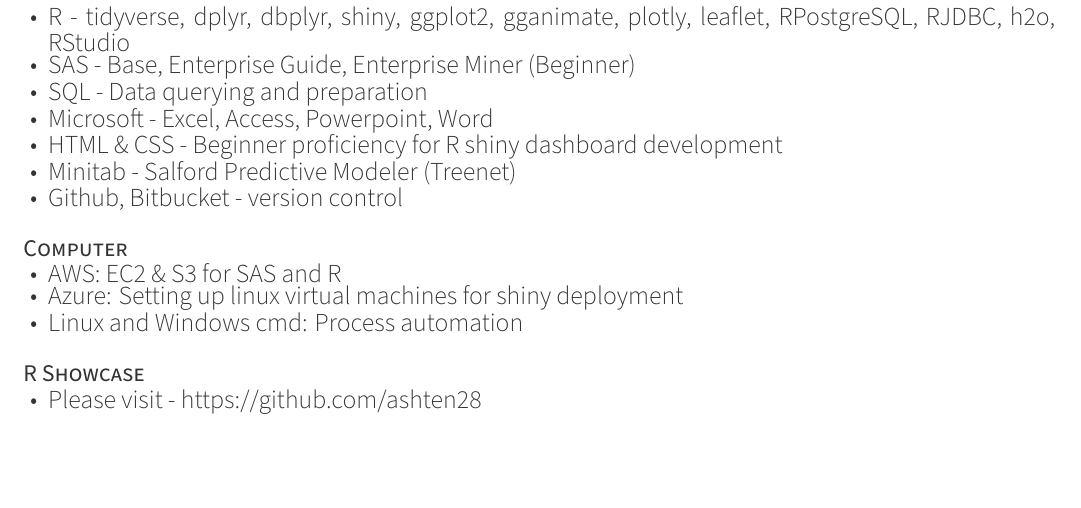
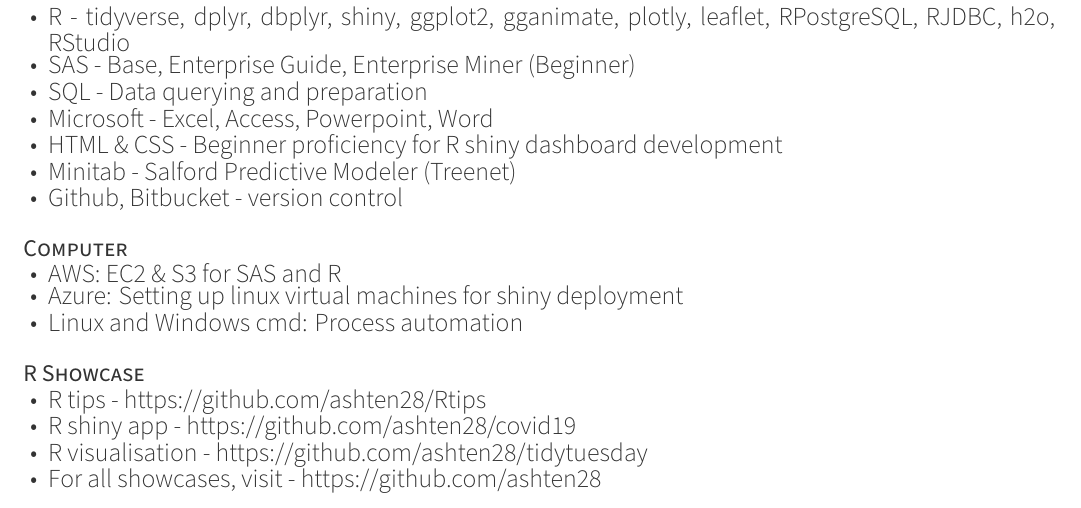
Before and after one commit to ashten28/cv, an R Markdown document (cv.Rmd): part of page 2 of 2, cut so that both start at the same text. The pictures show the output file cv.pdf that the author committed with the source.

Commit message:
showcase add

```diff
--- a/cv.Rmd
+++ b/cv.Rmd
@@ -224,7 +224,10 @@
 
   # R Showcase
   "R Showcase", "", "", "",
-  c("Please visit - https://github.com/ashten28")
+  c("R tips - https://github.com/ashten28/Rtips",
+    "R shiny app - https://github.com/ashten28/covid19",
+    "R visualisation - https://github.com/ashten28/tidytuesday",
+    "For all showcases, visit - https://github.com/ashten28")
 
   ) %>%
   group_by(what, when, with, where)
```
Also changed, not shown: cv.pdf.
